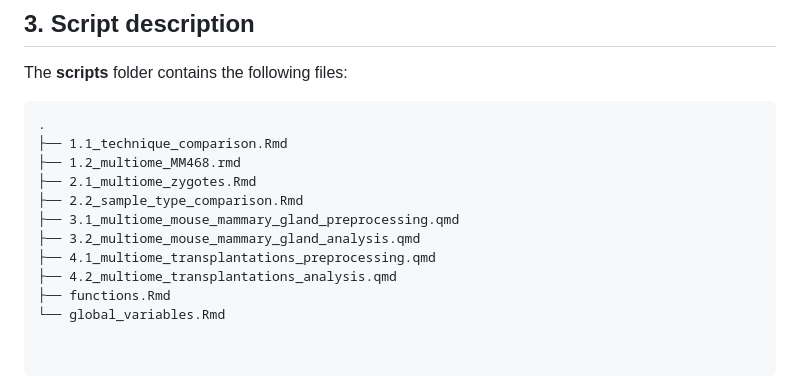
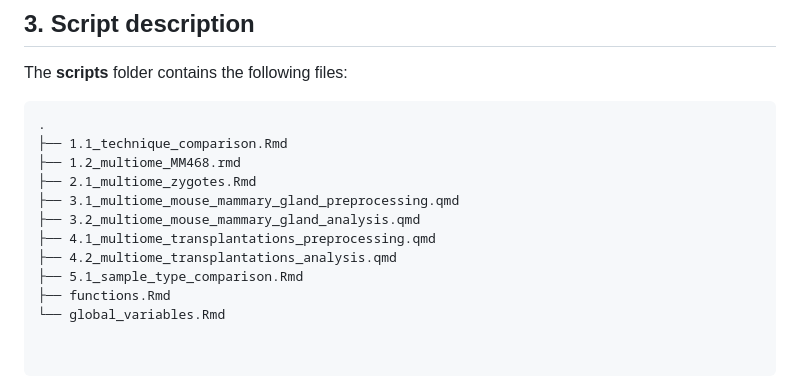
Before and after one commit to vallotlab/OneCell_CUTTag, a Markdown page: README.md, the part around the change. Rendered like a GitHub page.

```diff
--- a/README.md
+++ b/README.md
@@ -229,11 +229,11 @@ The **scripts** folder contains the following files:
 ├── 1.1_technique_comparison.Rmd
 ├── 1.2_multiome_MM468.rmd
 ├── 2.1_multiome_zygotes.Rmd
-├── 2.2_sample_type_comparison.Rmd
 ├── 3.1_multiome_mouse_mammary_gland_preprocessing.qmd
 ├── 3.2_multiome_mouse_mammary_gland_analysis.qmd
 ├── 4.1_multiome_transplantations_preprocessing.qmd
 ├── 4.2_multiome_transplantations_analysis.qmd
+├── 5.1_sample_type_comparison.Rmd
 ├── functions.Rmd
 └── global_variables.Rmd
 
```
